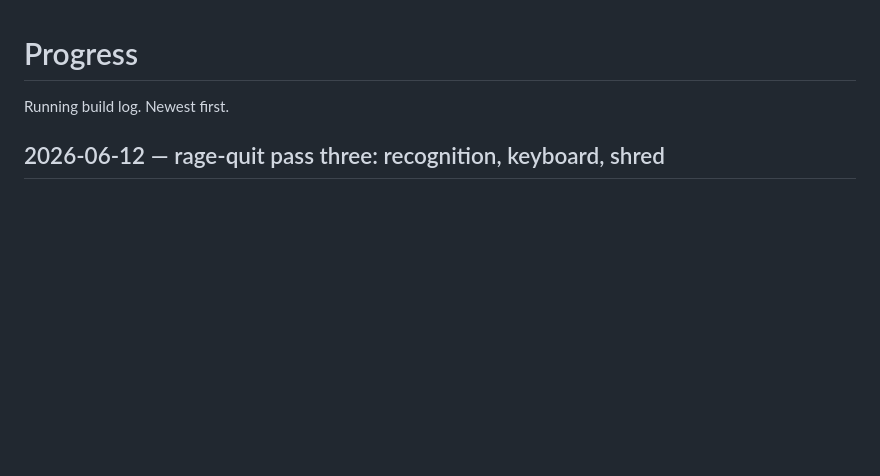
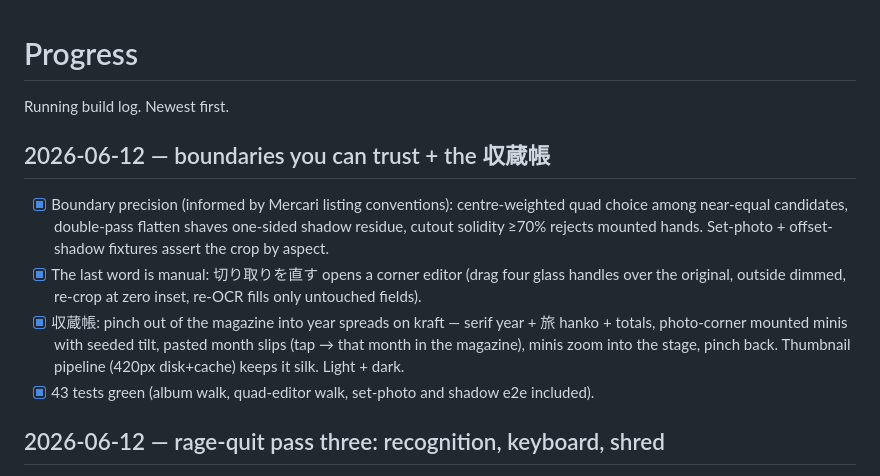
Before and after one commit to RotteSya/KippuLog, a Markdown page: docs/PROGRESS.md, the part around the change. GitHub-like rendering; blank space fills up the shorter version.

Commit message:
docs: 収蔵帳 + boundary-trust record
Co-Authored-By: Claude Fable 5 <noreply@anthropic.com>

```diff
--- a/docs/PROGRESS.md
+++ b/docs/PROGRESS.md
@@ -1,6 +1,24 @@
 # Progress
 
 Running build log. Newest first.
+
+## 2026-06-12 — boundaries you can trust + the 収蔵帳
+
+- [x] Boundary precision (informed by Mercari listing conventions):
+      centre-weighted quad choice among near-equal candidates, double-pass
+      flatten shaves one-sided shadow residue, cutout solidity ≥70%
+      rejects mounted hands. Set-photo + offset-shadow fixtures assert
+      the crop by aspect.
+- [x] The last word is manual: 切り取りを直す opens a corner editor
+      (drag four glass handles over the original, outside dimmed,
+      re-crop at zero inset, re-OCR fills only untouched fields).
+- [x] 収蔵帳: pinch out of the magazine into year spreads on kraft —
+      serif year + 旅 hanko + totals, photo-corner mounted minis with
+      seeded tilt, pasted month slips (tap → that month in the
+      magazine), minis zoom into the stage, pinch back. Thumbnail
+      pipeline (420px disk+cache) keeps it silk. Light + dark.
+- [x] 43 tests green (album walk, quad-editor walk, set-photo and
+      shadow e2e included).
 
 ## 2026-06-12 — rage-quit pass three: recognition, keyboard, shred
 
```
Also changed, not shown: docs/DESIGN.md (+1 -0 lines).
